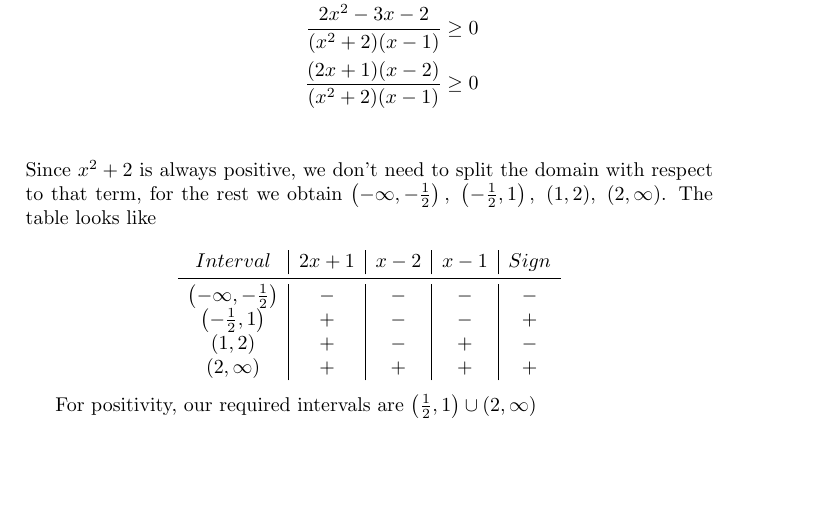
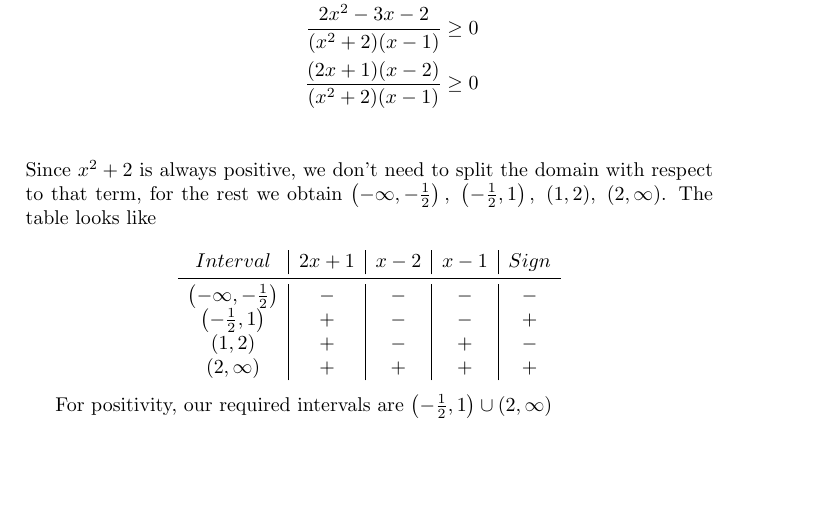
Before and after one commit to Ashhad-Shahzad/Math-Prep-Course-Notes-2025, a LaTeX problem sheet (Math Prep Course Exercise Notes/Math Prep Course Day Three/Math_Prep_Course_Day_Three.tex): part of page 5 of 5, cut so that both start at the same text. Compiled offline with pdfLaTeX.

Commit message:
A sign missing on the last question's interval
(1/2, 1) is a typo, the correct interval was (-1/2, 1)

```diff
--- a/Math Prep Course Exercise Notes/Math Prep Course Day Three/Math_Prep_Course_Day_Three.tex
+++ b/Math Prep Course Exercise Notes/Math Prep Course Day Three/Math_Prep_Course_Day_Three.tex
@@ -267,7 +267,7 @@ Interval & 2x+1 & x-2 & x-1 & Sign \\
 \end{array}
 \]
 
-For positivity, our required intervals are \(\left(\frac{1}{2}, 1\right) \cup (2, \infty)\)
+For positivity, our required intervals are \(\left(-\frac{1}{2}, 1\right) \cup (2, \infty)\)
 \end{solution}
 
 
```
Also changed, not shown: Math Prep Course Exercise Notes/Math Prep Course Day Three/Math_Prep_Course_Day_Three.pdf.
